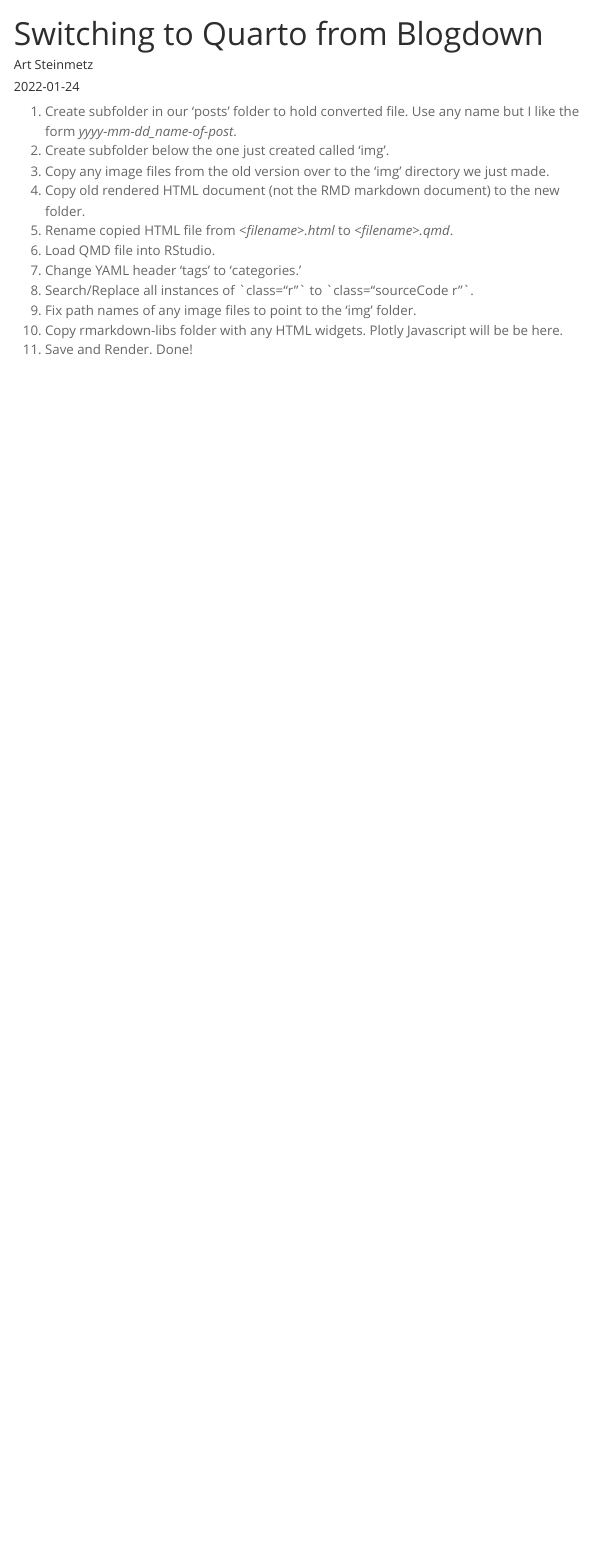
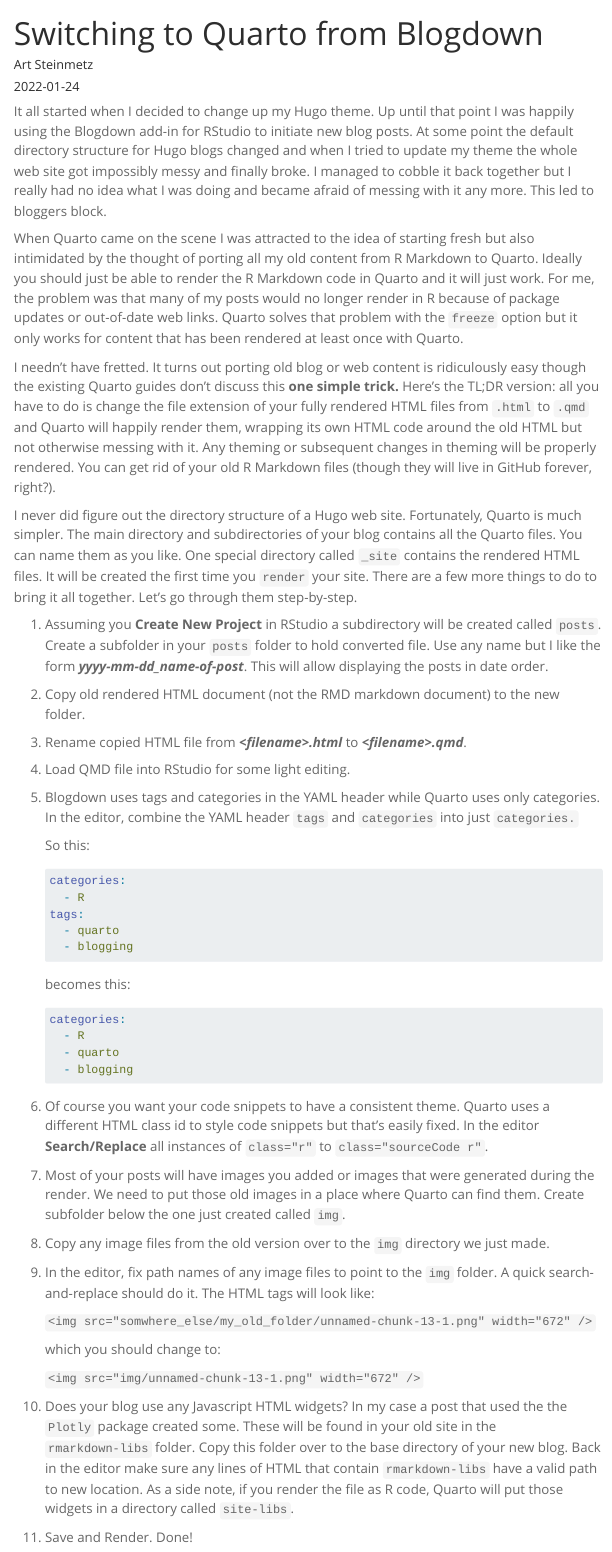
Before and after one commit to apsteinmetz/outsider_blog, a Quarto document (posts/2023-01-24_Switching-to-Quarto/2023-1-24_switching-to-quarto.qmd): the page in a window 1100 px wide, from its top. Rendered offline with R 4.5, knitr and Pandoc in place of Quarto, with nearby package versions; menus at the side of the page are left out.

Commit message:
post - switching to quarto

````diff
--- a/posts/2023-01-24_Switching-to-Quarto/2023-1-24_switching-to-quarto.qmd
+++ b/posts/2023-01-24_Switching-to-Quarto/2023-1-24_switching-to-quarto.qmd
@@ -8,13 +8,55 @@
   - blogging
 ---
 
-1.  Create subfolder in our 'posts' folder to hold converted file. Use any name but I like the form *yyyy-mm-dd_name-of-post*.
-2.  Create subfolder below the one just created called 'img'.
-3.  Copy any image files from the old version over to the 'img' directory we just made.
-4.  Copy old rendered HTML document (not the RMD markdown document) to the new folder.
-5.  Rename copied HTML file from *\<filename\>.html* to *\<filename\>.qmd*.
-6.  Load QMD file into RStudio.
-7.  Change YAML header 'tags' to 'categories.'
-8.  Search/Replace all instances of \`class="r"\` to \`class="sourceCode r"\`.
-9.  Fix path names of any image files to point to the 'img' folder.
-10. Copy rmarkdown-libs folder with any HTML widgets. Plotly Javascript will be be here.
+It all started when I decided to change up my Hugo theme. Up until that point I was happily using the Blogdown add-in for RStudio to initiate new blog posts. At some point the default directory structure for Hugo blogs changed and when I tried to update my theme the whole web site got impossibly messy and finally broke. I managed to cobble it back together but I really had no idea what I was doing and became afraid of messing with it any more. This led to bloggers block.
+
+When Quarto came on the scene I was attracted to the idea of starting fresh but also intimidated by the thought of porting all my old content from R Markdown to Quarto. Ideally you should just be able to render the R Markdown code in Quarto and it will just work. For me, the problem was that many of my posts would no longer render in R because of package updates or out-of-date web links. Quarto solves that problem with the `freeze` option but it only works for content that has been rendered at least once with Quarto.
+
+I needn't have fretted. It turns out porting old blog or web content is ridiculously easy though the existing Quarto guides don't discuss this **one simple trick.** Here's the TL;DR version: all you have to do is change the file extension of your fully rendered HTML files from `.html` to `.qmd` and Quarto will happily render them, wrapping its own HTML code around the old HTML but not otherwise messing with it. Any theming or subsequent changes in theming will be properly rendered. You can get rid of your old R Markdown files (though they will live in GitHub forever, right?).
+
+I never did figure out the directory structure of a Hugo web site. Fortunately, Quarto is much simpler. The main directory and subdirectories of your blog contains all the Quarto files. You can name them as you like. One special directory called `_site` contains the rendered HTML files. It will be created the first time you `render` your site. There are a few more things to do to bring it all together. Let's go through them step-by-step.
+
+1.  Assuming you **Create New Project** in RStudio a subdirectory will be created called `posts`. Create a subfolder in your `posts` folder to hold converted file. Use any name but I like the form ***yyyy-mm-dd_name-of-post***. This will allow displaying the posts in date order.
+
+2.  Copy old rendered HTML document (not the RMD markdown document) to the new folder.
+
+3.  Rename copied HTML file from ***\<filename\>.html*** to ***\<filename\>.qmd***.
+
+4.  Load QMD file into RStudio for some light editing.
+
+5.  Blogdown uses tags and categories in the YAML header while Quarto uses only categories. In the editor, combine the YAML header `tags` and `categories` into just `categories.`
+
+    So this:
+
+    ``` YAML
+    categories:
+      - R
+    tags:
+      - quarto
+      - blogging
+    ```
+
+    becomes this:
+
+    ``` YAML
+    categories:
+      - R
+      - quarto
+      - blogging
+    ```
+
+6.  Of course you want your code snippets to have a consistent theme. Quarto uses a different HTML class id to style code snippets but that's easily fixed. In the editor **Search/Replace** all instances of `class="r"` to `class="sourceCode r"`.
+
+7.  Most of your posts will have images you added or images that were generated during the render. We need to put those old images in a place where Quarto can find them. Create subfolder below the one just created called `img`.
+
+8.  Copy any image files from the old version over to the `img` directory we just made.
+
+9.  In the editor, fix path names of any image files to point to the `img` folder. A quick search-and-replace should do it. The HTML tags will look like:
+
+    `<img src="somwhere_else/my_old_folder/unnamed-chunk-13-1.png" width="672" />`
+
+    which you should change to:
+
+    `<img src="img/unnamed-chunk-13-1.png" width="672" />`
+
+10. Does your blog use any Javascript HTML widgets? In my case a post that used the the `Plotly` package created some. These will be found in your old site in the `rmarkdown-libs` folder. Copy this folder over to the base directory of your new blog. Back in the editor make sure any lines of HTML that contain `rmarkdown-libs` have a valid path to new location. As a side note, if you render the file as R code, Quarto will put those widgets in a directory called `site-libs`.
````
Also changed, not shown: posts/2023-01-24_Switching-to-Quarto/2023-1-24_switching-to-quarto.qmd (7 more changed lines), 3 other files.
